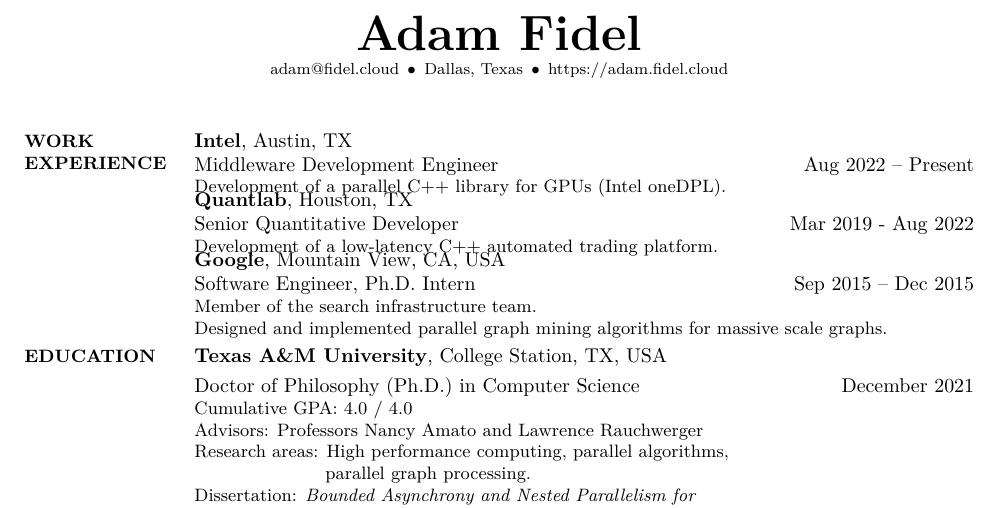
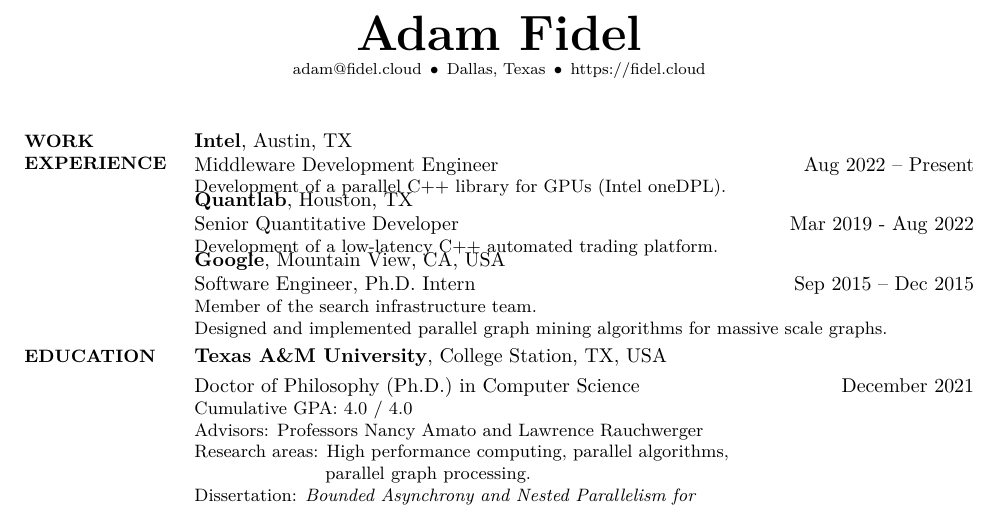
Before and after one commit to ledif/cv, a LaTeX document (onepage.tex): part of the page, cut so that both start at the same text. Compiled offline with XeLaTeX; a missing font is replaced by an installed copy or a similar font.

Commit message:
Change homepage URL

```diff
--- a/onepage.tex
+++ b/onepage.tex
@@ -52,7 +52,7 @@
 \,$\bullet$\,
 Dallas, Texas
 \,$\bullet$\,
-https://adam.fidel.cloud
+https://fidel.cloud
 \end{subtitle}
 
 \begin{body}
```
